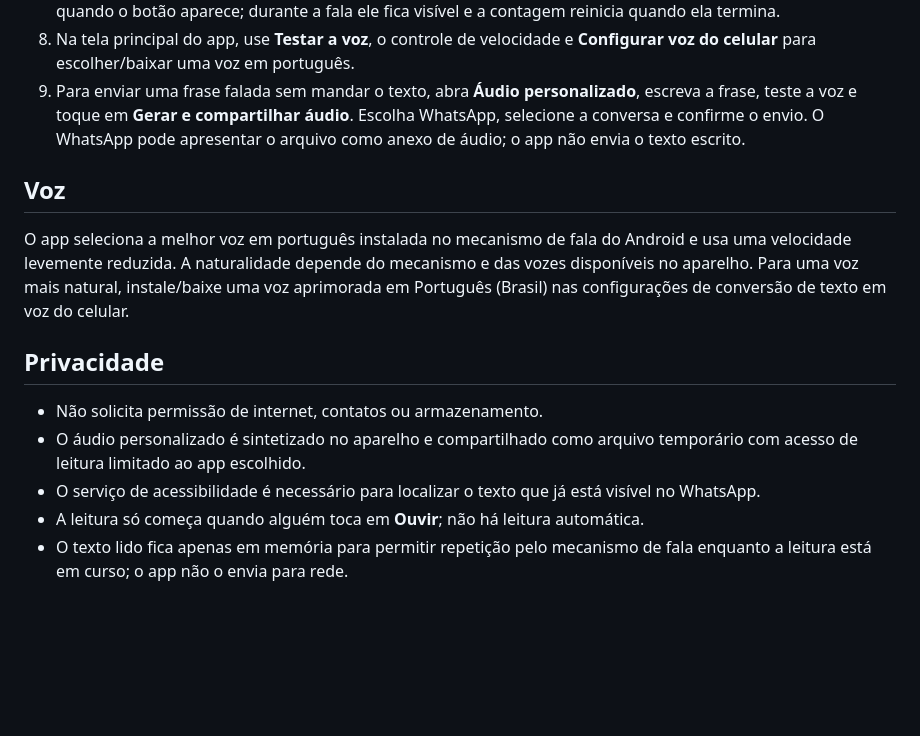
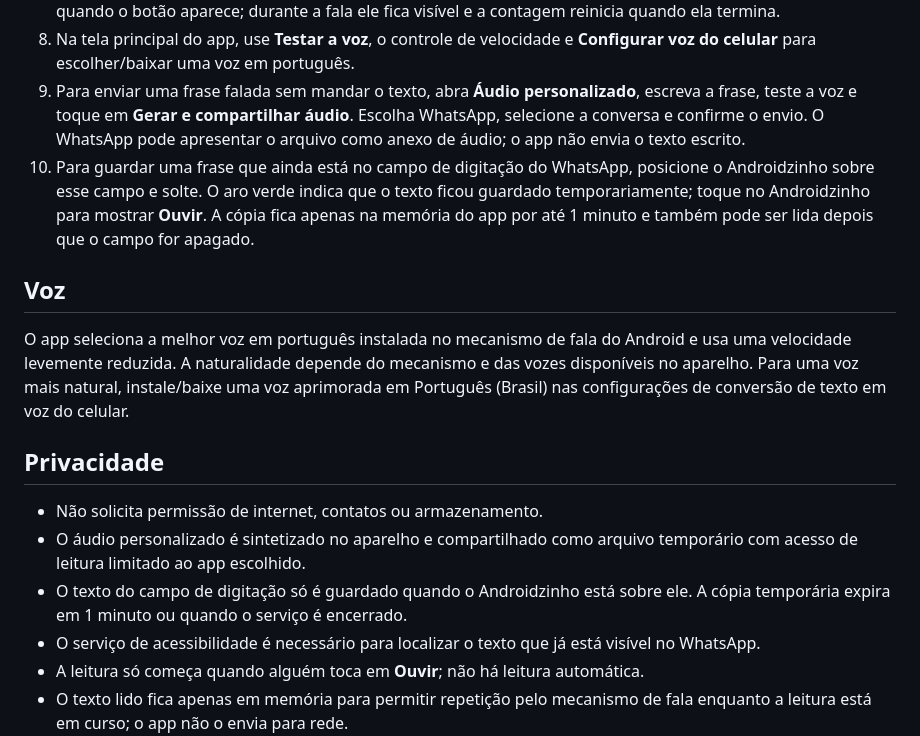
Before and after one commit to PRINT-ADEMIRJR/CODE-UNIVERSE-PROJETOS, a Markdown page: EscutaMensagem/README.md, the part around the change. Drawn GitHub-style; blank space fills up the shorter version.

Commit message:
Keep WhatsApp draft for one minute

```diff
--- a/EscutaMensagem/README.md
+++ b/EscutaMensagem/README.md
@@ -13,6 +13,7 @@ Aplicativo Android que adiciona um botão de leitura sob demanda enquanto o What
 7. Na tela inicial do app, em **Botão Ouvir**, escolha 15, 30, 45 ou 60 segundos, ou **Sempre visível**. O tempo começa quando o botão aparece; durante a fala ele fica visível e a contagem reinicia quando ela termina.
 8. Na tela principal do app, use **Testar a voz**, o controle de velocidade e **Configurar voz do celular** para escolher/baixar uma voz em português.
 9. Para enviar uma frase falada sem mandar o texto, abra **Áudio personalizado**, escreva a frase, teste a voz e toque em **Gerar e compartilhar áudio**. Escolha WhatsApp, selecione a conversa e confirme o envio. O WhatsApp pode apresentar o arquivo como anexo de áudio; o app não envia o texto escrito.
+10. Para guardar uma frase que ainda está no campo de digitação do WhatsApp, posicione o Androidzinho sobre esse campo e solte. O aro verde indica que o texto ficou guardado temporariamente; toque no Androidzinho para mostrar **Ouvir**. A cópia fica apenas na memória do app por até 1 minuto e também pode ser lida depois que o campo for apagado.
 
 ## Voz
 
@@ -22,6 +23,7 @@ O app seleciona a melhor voz em português instalada no mecanismo de fala do And
 
 - Não solicita permissão de internet, contatos ou armazenamento.
 - O áudio personalizado é sintetizado no aparelho e compartilhado como arquivo temporário com acesso de leitura limitado ao app escolhido.
+- O texto do campo de digitação só é guardado quando o Androidzinho está sobre ele. A cópia temporária expira em 1 minuto ou quando o serviço é encerrado.
 - O serviço de acessibilidade é necessário para localizar o texto que já está visível no WhatsApp.
 - A leitura só começa quando alguém toca em **Ouvir**; não há leitura automática.
 - O texto lido fica apenas em memória para permitir repetição pelo mecanismo de fala enquanto a leitura está em curso; o app não o envia para rede.
```
